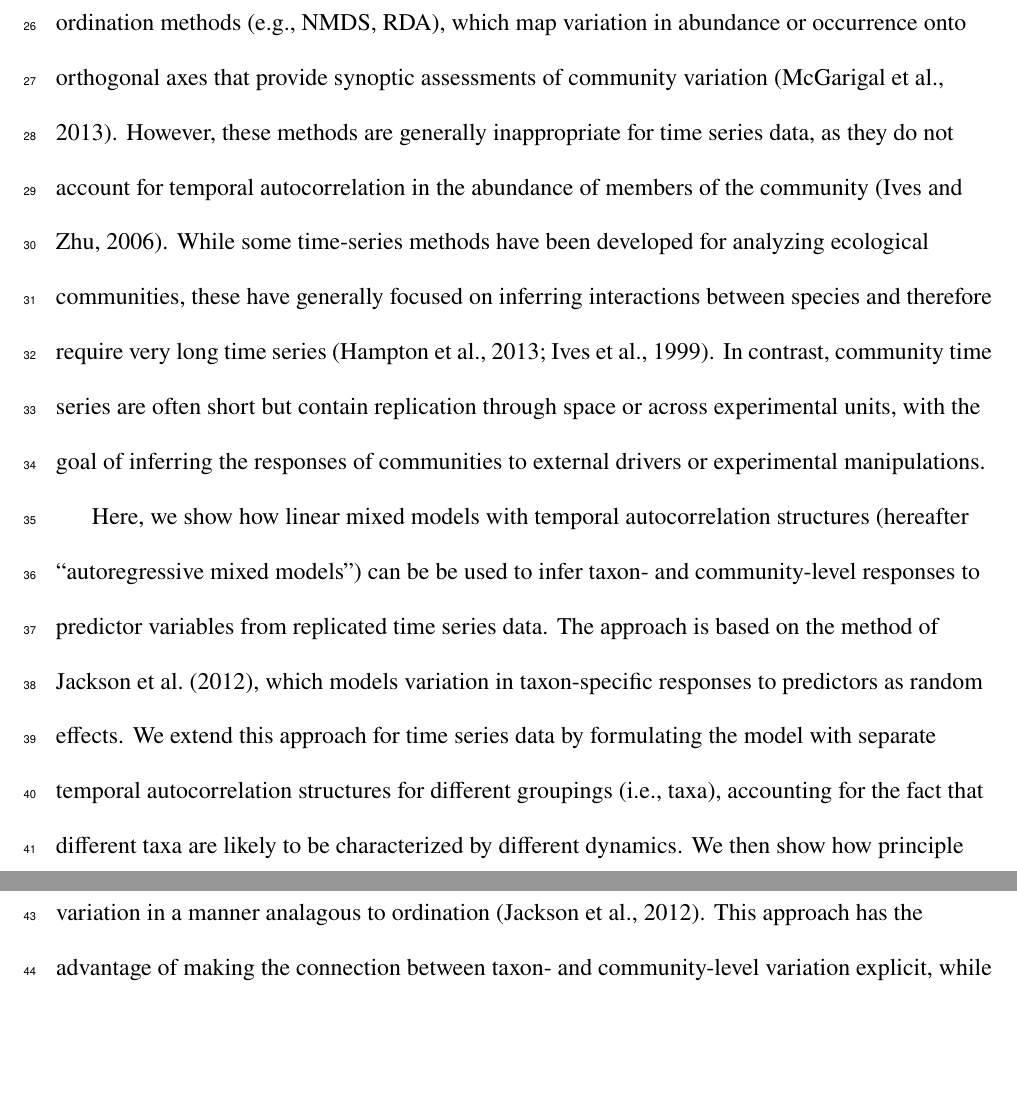
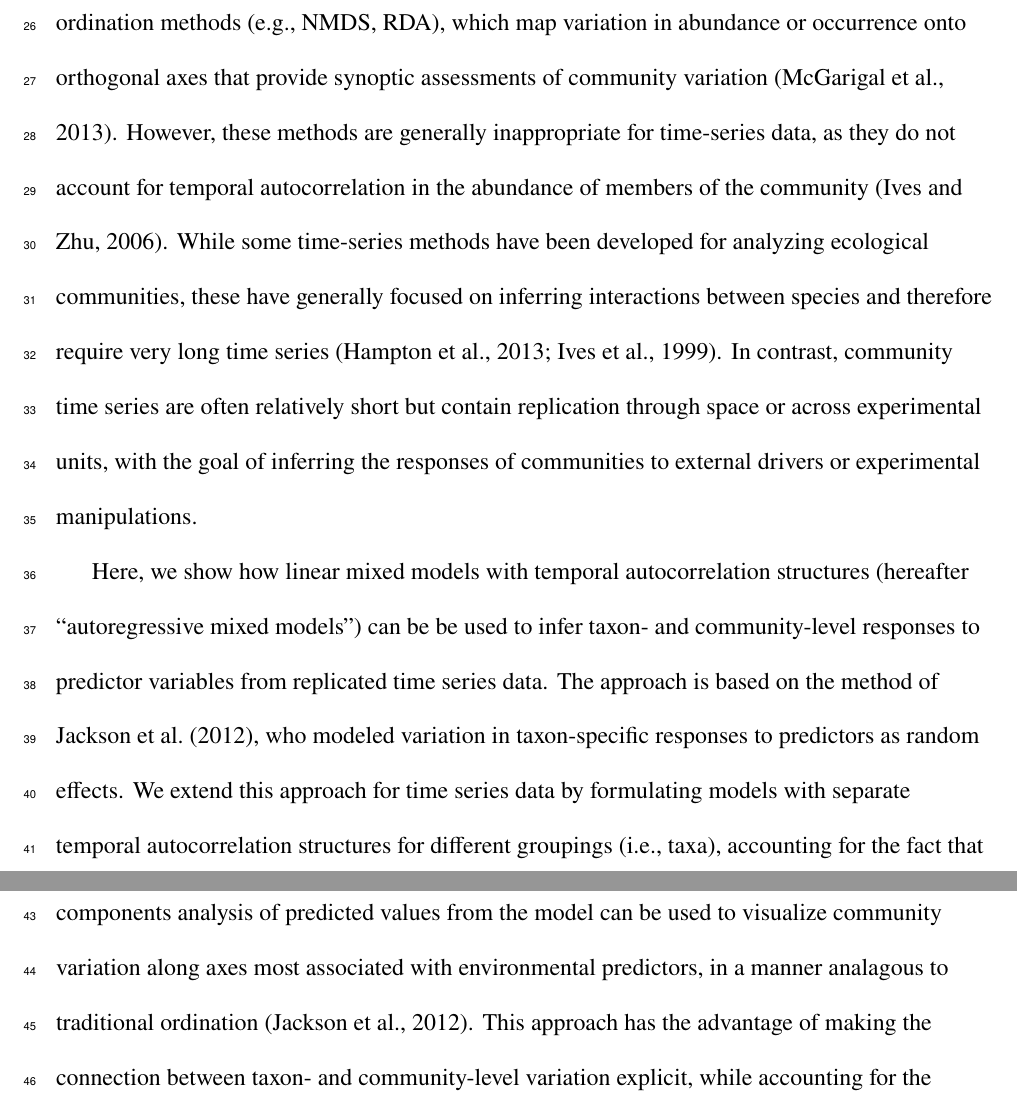
Before and after one commit to lucasnell/trans_trends, a LaTeX document (ms/__ms.tex, which reads ms/01-intro.tex): two parts of pages 3 and 4 of 19, joined at a grey line, cut so that both start at the same text, the shorter picture padded with empty space. Compiled offline with pdfLaTeX.

Commit message:
Added a citation; corrected small errors

```diff
--- a/ms/01-intro.tex
+++ b/ms/01-intro.tex
@@ -10,13 +10,13 @@ The response of ecological communities to environmental predictors is often anal
 ordination methods (e.g., NMDS, RDA),
 which map variation in abundance or occurrence onto orthogonal
 axes that provide synoptic assessments of community variation \citep{Mcgarigal2013}.
-However, these methods are generally inappropriate for time series data,
+However, these methods are generally inappropriate for time-series data,
 as they do not account
 for temporal autocorrelation in the abundance of members of the community \citep{Ives2006}.
 While some time-series methods have been developed for analyzing ecological communities,
 these have generally focused on inferring interactions between species and therefore
 require very long time series \citep{Ives1999, Hampton2013}.
-In contrast, community time series are often short but
+In contrast, community time series are often relatively short but
 contain replication through space or across experimental units, with the goal of inferring
 the responses of communities to external drivers or experimental manipulations.
 
@@ -24,15 +24,15 @@ Here, we show how linear mixed models with temporal autocorrelation structures
 (hereafter ``autoregressive mixed models'') can be be used to infer taxon- and
 community-level responses to predictor variables from replicated time series data. The
 approach is based on the method of \cite{Jackson2012},
-which models variation in taxon-specific responses to predictors as
+who modeled variation in taxon-specific responses to predictors as
 random effects.
-We extend this approach for time series data by formulating the model with separate
+We extend this approach for time series data by formulating models with separate
 temporal autocorrelation structures for different groupings (i.e., taxa),
 accounting for the fact that different taxa are likely to be characterized by
 different dynamics. We then show how principle components analysis of predicted values
 from the model can be used to visualize
-community variation in a manner analagous to ordination
-\citep{Jackson2012}.
+community variation along axes most associated with environmental predictors,
+in a manner analagous to traditional ordination \citep{Jackson2012}.
 This approach has the advantage of making the connection between
 taxon- and community-level variation explicit, while accounting for the autocorrelation
 structure of time series data.
```
